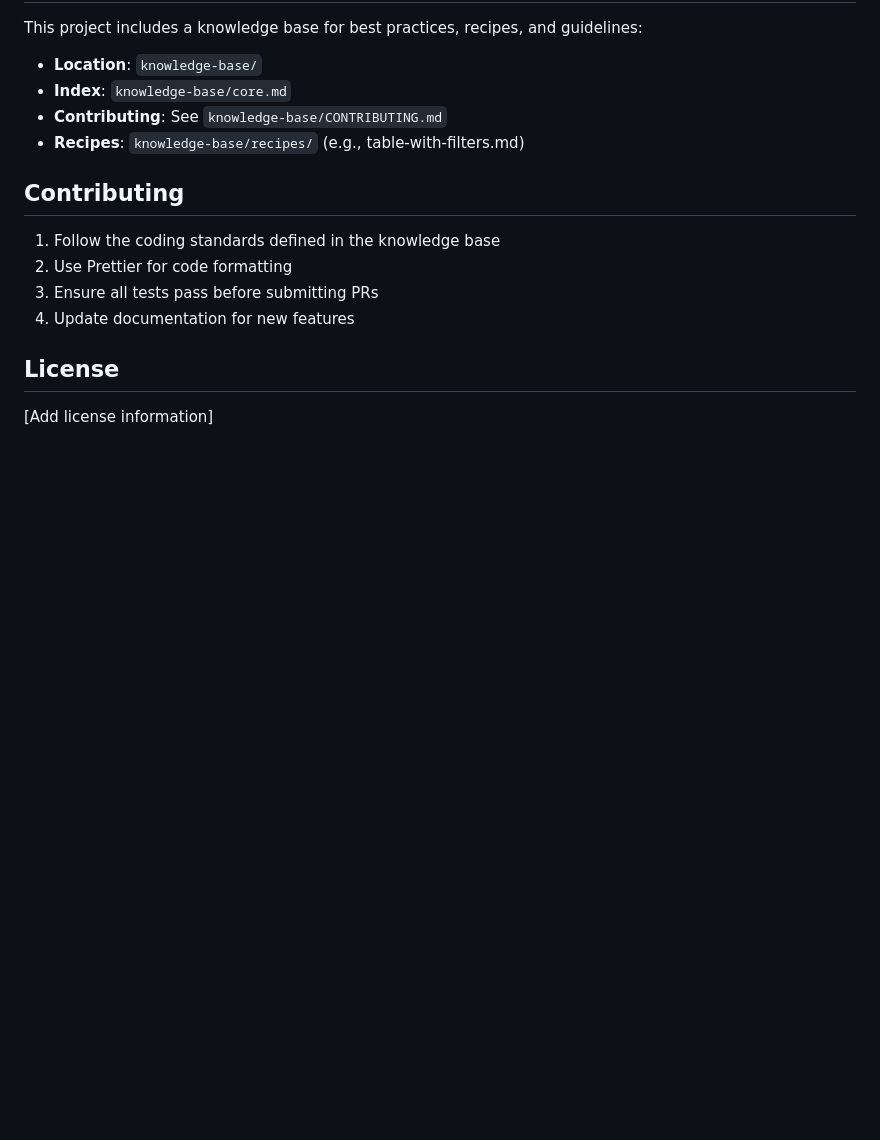
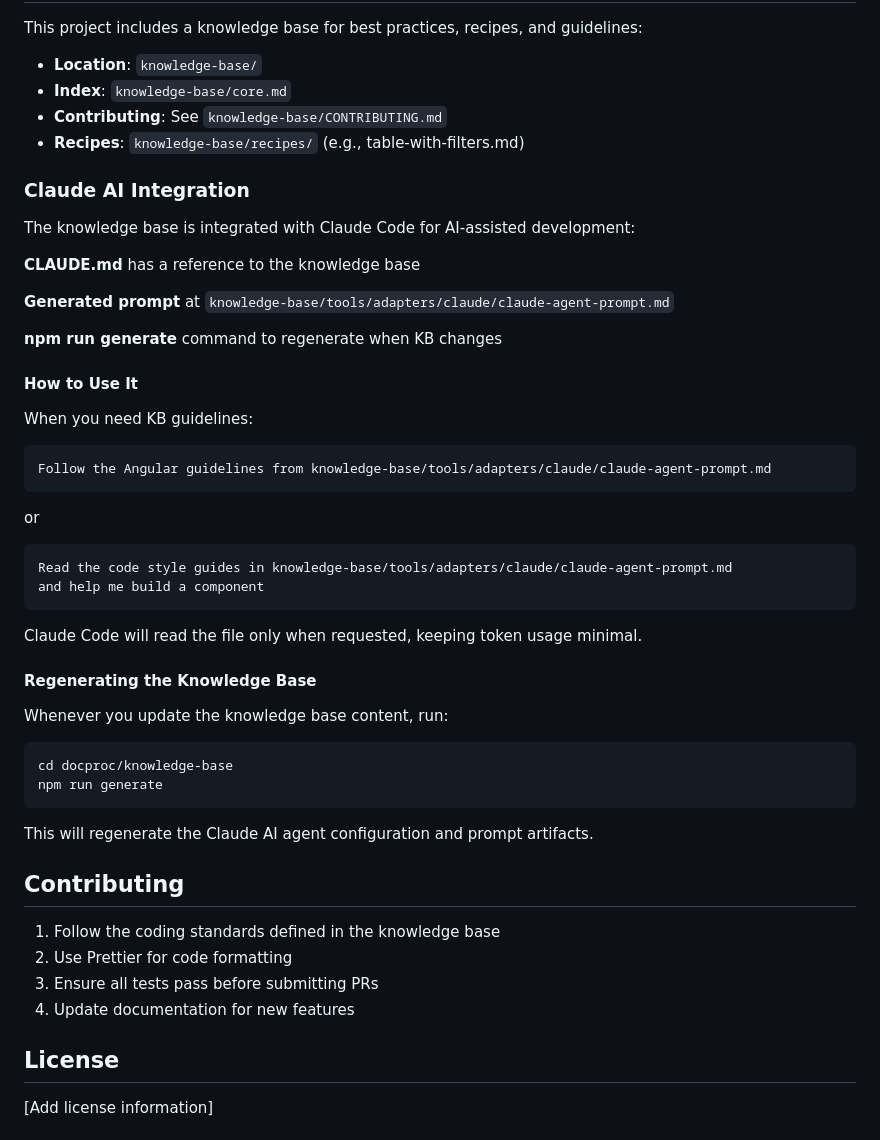
Before and after one commit to anton-kochev/doc-ai-azure-pipeline, a Markdown page: README.md, the part around the change. GitHub-like rendering; blank space fills up the shorter version.

````diff
--- a/README.md
+++ b/README.md
@@ -221,6 +221,44 @@ This project includes a knowledge base for best practices, recipes, and guidelin
 - **Contributing**: See `knowledge-base/CONTRIBUTING.md`
 - **Recipes**: `knowledge-base/recipes/` (e.g., table-with-filters.md)
 
+### Claude AI Integration
+
+The knowledge base is integrated with Claude Code for AI-assisted development:
+
+**CLAUDE.md** has a reference to the knowledge base
+
+**Generated prompt** at `knowledge-base/tools/adapters/claude/claude-agent-prompt.md`
+
+**npm run generate** command to regenerate when KB changes
+
+#### How to Use It
+
+When you need KB guidelines:
+
+```
+Follow the Angular guidelines from knowledge-base/tools/adapters/claude/claude-agent-prompt.md
+```
+
+or
+
+```
+Read the code style guides in knowledge-base/tools/adapters/claude/claude-agent-prompt.md
+and help me build a component
+```
+
+Claude Code will read the file only when requested, keeping token usage minimal.
+
+#### Regenerating the Knowledge Base
+
+Whenever you update the knowledge base content, run:
+
+```bash
+cd docproc/knowledge-base
+npm run generate
+```
+
+This will regenerate the Claude AI agent configuration and prompt artifacts.
+
 ## Contributing
 
 1. Follow the coding standards defined in the knowledge base
````
